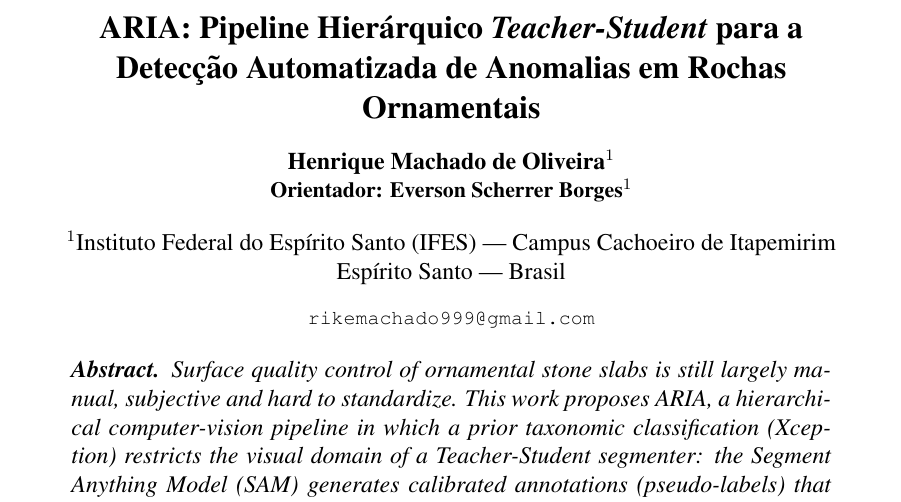
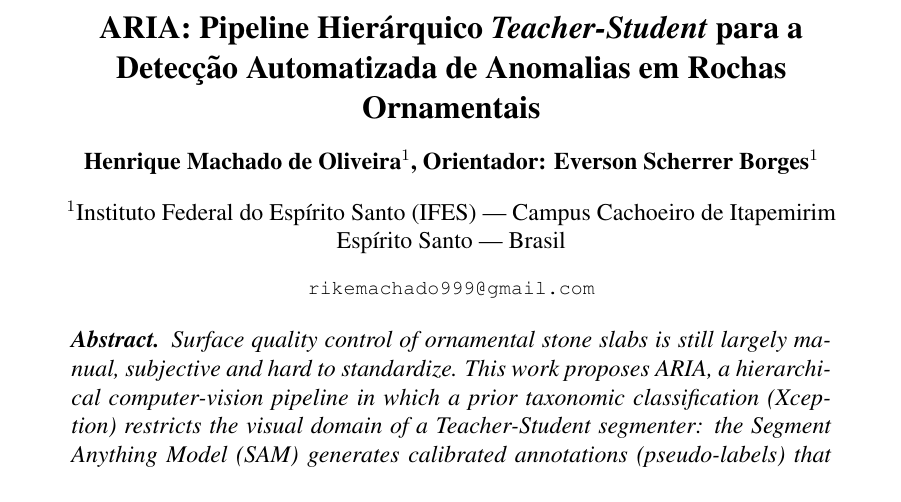
Before and after one commit to machado-o/ARIA, a LaTeX paper (Overleaf/artigo/main.tex): part of page 1 of 12, cut so that both start at the same text. Compiled offline with pdfLaTeX.

Commit message:
docs(artigo): autor e orientador na mesma linha
Remove a quebra de linha do bloco de autor: Henrique e o orientador Everson
ficam lado a lado, mantendo o rotulo "Orientador:". Remove o \small para
casar com o estilo SBC (nomes de autor na mesma linha).

Co-Authored-By: Claude Opus 4.8 <noreply@anthropic.com>

```diff
--- a/Overleaf/artigo/main.tex
+++ b/Overleaf/artigo/main.tex
@@ -14,8 +14,7 @@
 \title{ARIA: Pipeline Hierárquico \textit{Teacher-Student} para a\\
   Detecção Automatizada de Anomalias em Rochas Ornamentais}
 
-\author{Henrique Machado de Oliveira\inst{1}\\
-  \small Orientador: Everson Scherrer Borges\inst{1}}
+\author{Henrique Machado de Oliveira\inst{1}, Orientador: Everson Scherrer Borges\inst{1}}
 
 \address{Instituto Federal do Espírito Santo (IFES) --- Campus Cachoeiro de
   Itapemirim\\
```
